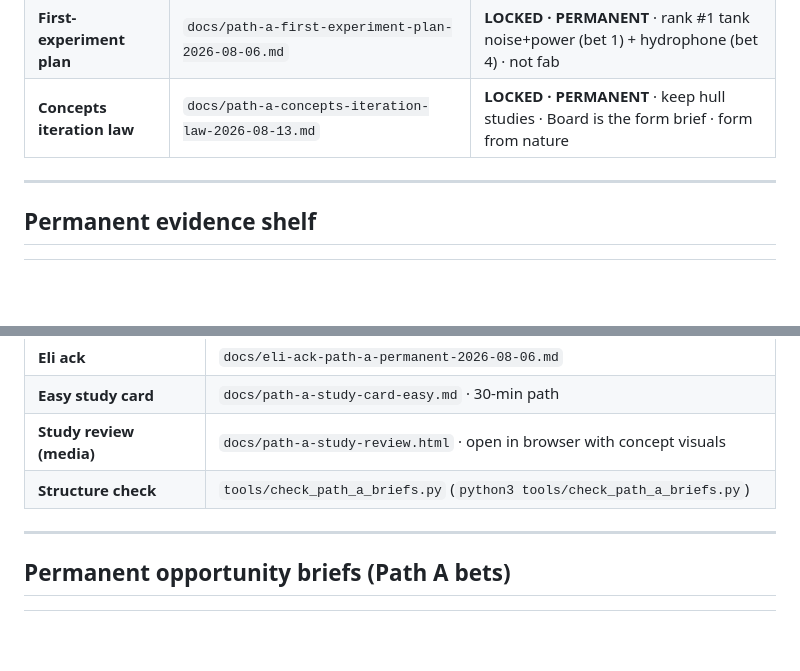
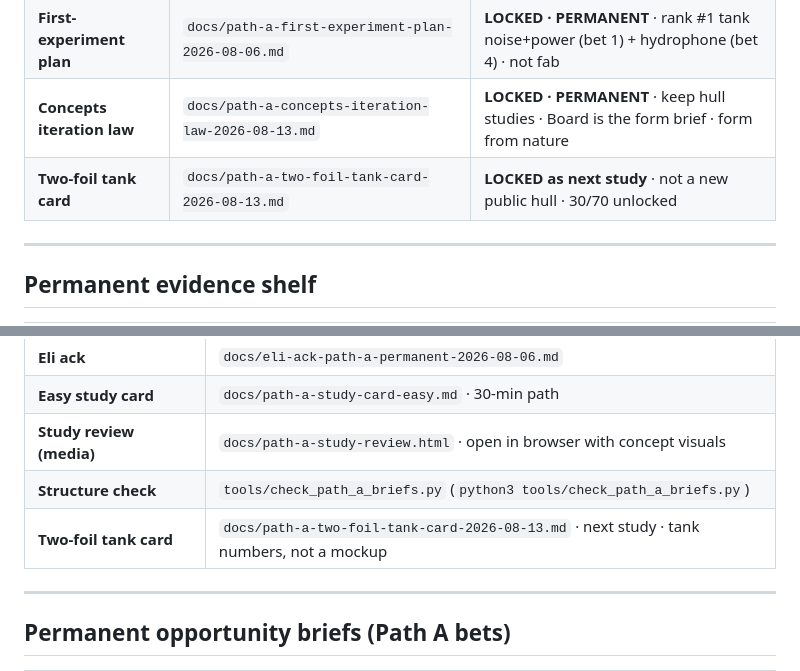
Before and after one commit to revrune/evoform, a Markdown page: docs/path-a-research-stack-permanent-2026-08-06.md, 2 parts joined by grey strips. Rendered like a GitHub page; blank space fills up the shorter version.

Commit message:
File the Path A two-foil tank card as the next study.
No public site change. 30/70 stays unlocked. Dudley tethered caveat stays.

```diff
--- a/docs/path-a-research-stack-permanent-2026-08-06.md
+++ b/docs/path-a-research-stack-permanent-2026-08-06.md
@@ -21,6 +21,7 @@ This is the **canonical map** of Path A research law and opportunity briefs so n
 | **Public copy law** | global memory | No honesty theater · Leitner-clean door |
 | **First-experiment plan** | `docs/path-a-first-experiment-plan-2026-08-06.md` | **LOCKED · PERMANENT** · rank #1 tank noise+power (bet 1) + hydrophone (bet 4) · not fab |
 | **Concepts iteration law** | `docs/path-a-concepts-iteration-law-2026-08-13.md` | **LOCKED · PERMANENT** · keep hull studies · Board is the form brief · form from nature |
+| **Two-foil tank card** | `docs/path-a-two-foil-tank-card-2026-08-13.md` | **LOCKED as next study** · not a new public hull · 30/70 unlocked |
 
 ---
 
@@ -36,6 +37,7 @@ This is the **canonical map** of Path A research law and opportunity briefs so n
 | **Easy study card** | `docs/path-a-study-card-easy.md` · 30-min path |
 | **Study review (media)** | `docs/path-a-study-review.html` · open in browser with concept visuals |
 | **Structure check** | `tools/check_path_a_briefs.py` (`python3 tools/check_path_a_briefs.py`) |
+| **Two-foil tank card** | `docs/path-a-two-foil-tank-card-2026-08-13.md` · next study · tank numbers, not a mockup |
 
 ---
 
```
Also changed, not shown: docs/path-a-concepts-iteration-law-2026-08-13.md (+2 -0 lines), docs/path-a-two-foil-tank-card-2026-08-13.md (added, +82 -0 lines).
